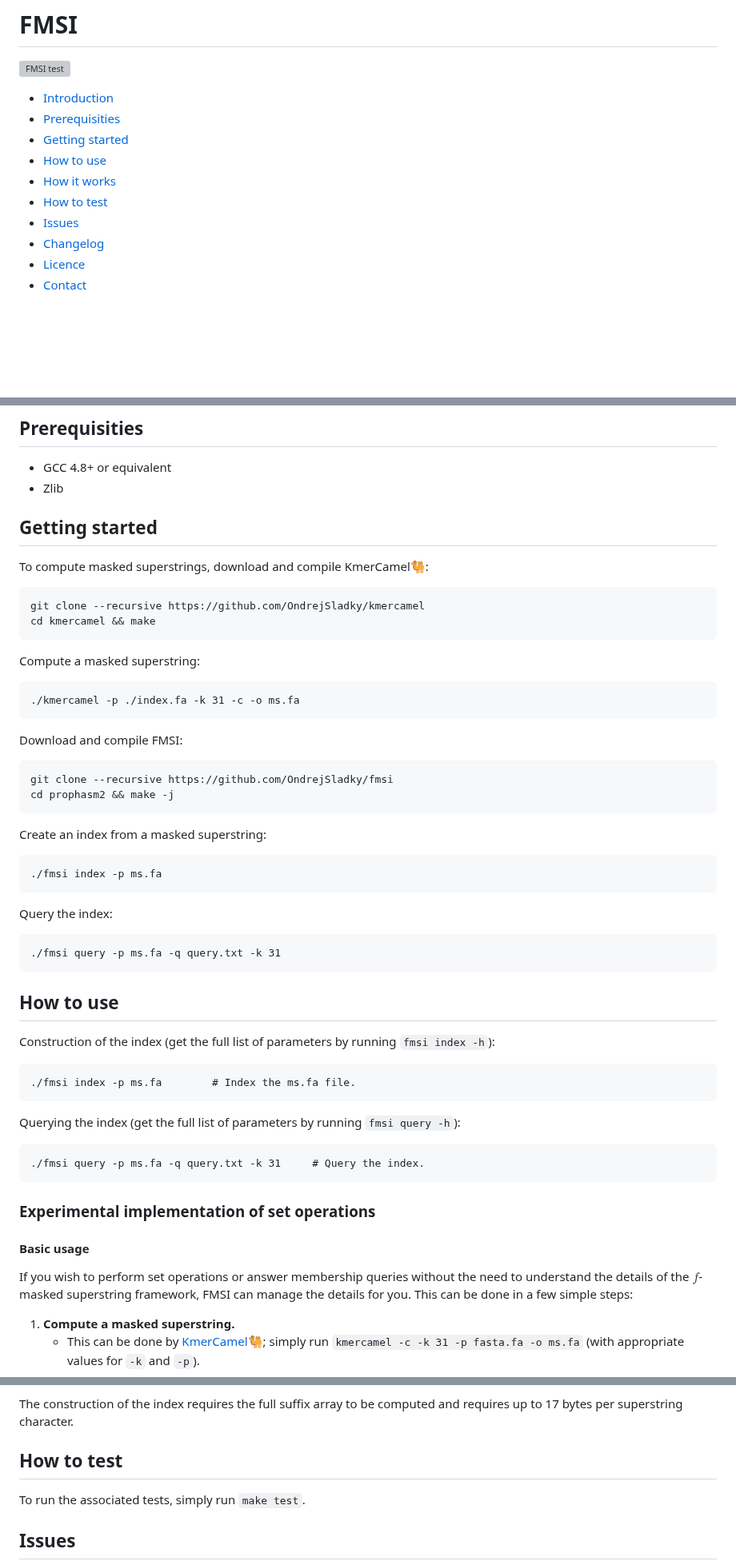
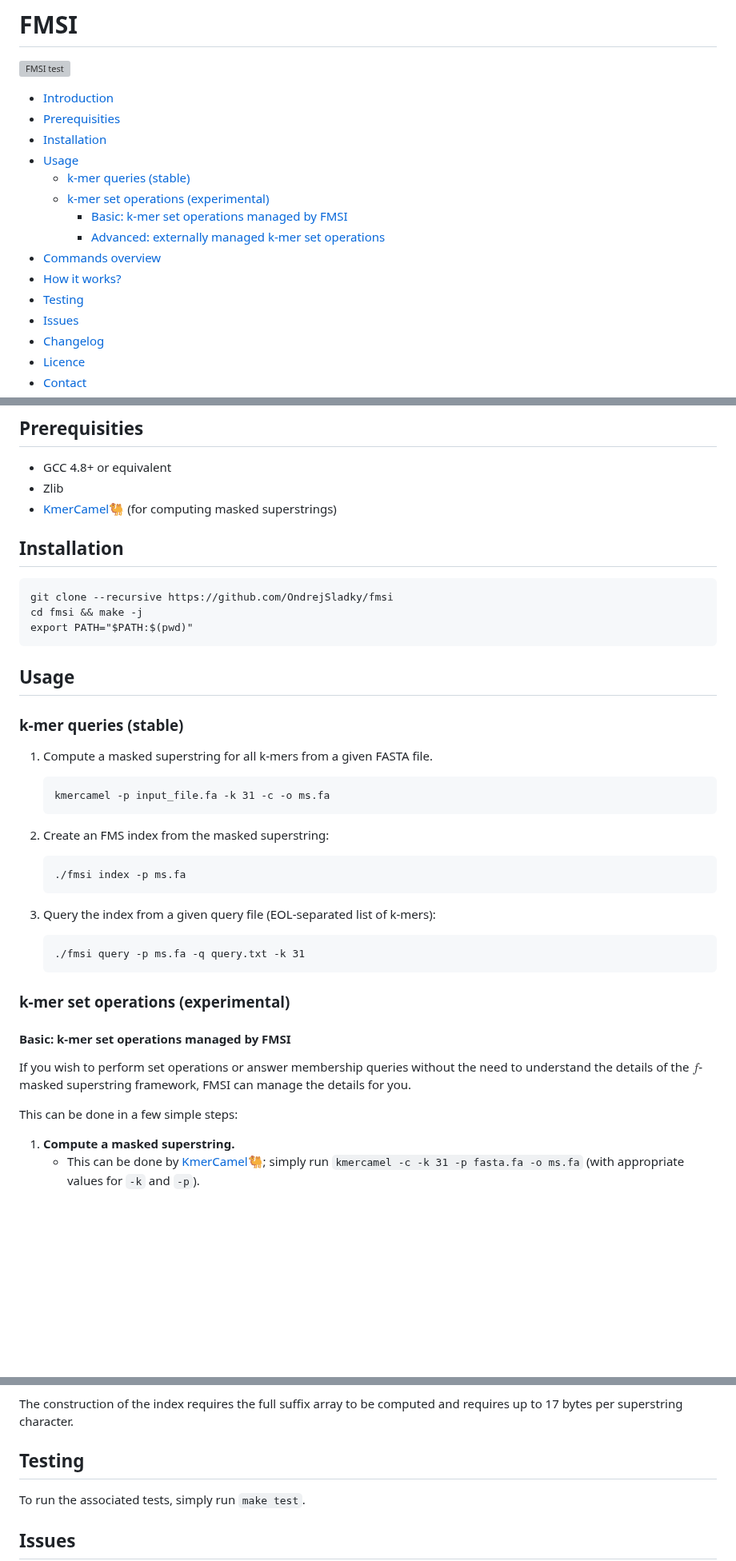
Before and after one commit to OndrejSladky/fmsi, a Markdown page: README.md, 3 parts joined by grey strips. Shown at 80% size. GitHub-like rendering; blank space fills up the shorter version; grey boxes are pictures that could not be loaded.

````diff
--- a/README.md
+++ b/README.md
@@ -6,10 +6,15 @@
 
 * [Introduction](#introduction)
 * [Prerequisities](#prerequisities)
-* [Getting started](#getting-started)
-* [How to use](#how-to-use)
-* [How it works](#how-it-works)
-* [How to test](#how-to-test)
+* [Installation](#installation)
+* [Usage](#usage)
+   * [k-mer queries (stable)](#k-mer-queries-stable)
+   * [k-mer set operations (experimental)](#k-mer-set-operations-experimental)
+      * [Basic: k-mer set operations managed by FMSI](#basic-k-mer-set-operations-managed-by-fmsi)
+      * [Advanced: externally managed k-mer set operations](#advanced-externally-managed-k-mer-set-operations)
+* [Commands overview](#commands-overview)
+* [How it works?](#how-it-works)
+* [Testing](#testing)
 * [Issues](#issues)
 * [Changelog](#changelog)
 * [Licence](#licence)
@@ -46,60 +51,46 @@ However, this feature is currently only experimental and requires rather signifi
 
 - GCC 4.8+ or equivalent
 - Zlib
+- [KmerCamel🐫](https://github.com/OndrejSladky/kmercamel) (for computing masked superstrings)
 
-## Getting started
 
-To compute masked superstrings, download and compile KmerCamel🐫:
-
-```
-git clone --recursive https://github.com/OndrejSladky/kmercamel
-cd kmercamel && make
-```
-
-Compute a masked superstring:
-```
-./kmercamel -p ./index.fa -k 31 -c -o ms.fa
-```
-
-Download and compile FMSI:
+## Installation
 
 ```
 git clone --recursive https://github.com/OndrejSladky/fmsi
-cd prophasm2 && make -j
+cd fmsi && make -j
+export PATH="$PATH:$(pwd)"
 ```
 
+## Usage
 
-Create an index from a masked superstring:
+### k-mer queries (stable)
 
-```
-./fmsi index -p ms.fa
-```
+1. Compute a masked superstring for all k-mers from a given FASTA file.
+   ```
+   kmercamel -p input_file.fa -k 31 -c -o ms.fa
+   ```
 
-Query the index:
+2. Create an FMS index from the masked superstring:
+   ```
+   ./fmsi index -p ms.fa
+   ```
 
-```
-./fmsi query -p ms.fa -q query.txt -k 31
-```
+3. Query the index from a given query file (EOL-separated list of k-mers):
+   ```
+   ./fmsi query -p ms.fa -q query.txt -k 31
+   ```
 
-## How to use
+### k-mer set operations (experimental)
 
-Construction of the index (get the full list of parameters by running `fmsi index -h`):
-```
-./fmsi index -p ms.fa        # Index the ms.fa file.
-```
+#### Basic: k-mer set operations managed by FMSI
 
-Querying the index (get the full list of parameters by running `fmsi query -h`):
-```
-./fmsi query -p ms.fa -q query.txt -k 31     # Query the index.
-```
+If you wish to perform set operations or answer membership queries without the
+need to understand the details of the $f$-masked superstring framework, FMSI
+can manage the details for you.
 
-### Experimental implementation of set operations
+This can be done in a few simple steps:
 
-#### Basic usage
-
-If you wish to perform set operations or answer membership queries without the need to understand the
-details of the $f$-masked superstring framework, FMSI can manage the details for you.
-This can be done in a few simple steps:
 1. **Compute a masked superstring.**
    - This can be done by [KmerCamel🐫](https://github.com/OndrejSladky/kmercamel); simply run `kmercamel -c -k 31 -p fasta.fa -o ms.fa` (with appropriate values for `-k` and `-p`).
    - If you obtained the masked superstring in a different way, make sure it minimizes the number of ones; if you're unsure, you can use `kmercamel optimize -c -a zeros -k 31 -p ms_more_ones.fa -o ms.fa`. No need to optimize superstrings directly computed by KmerCamel🐫.
@@ -165,7 +156,7 @@ The memory consumption of the index is split as follows:
 The construction of the index requires the full suffix array to be computed and requires up to 17 bytes per superstring character.
 
 
-## How to test
+## Testing
 
 To run the associated tests, simply run `make test`.
 
````
Also changed, not shown: other parts of README.md (+2 -2 lines).
